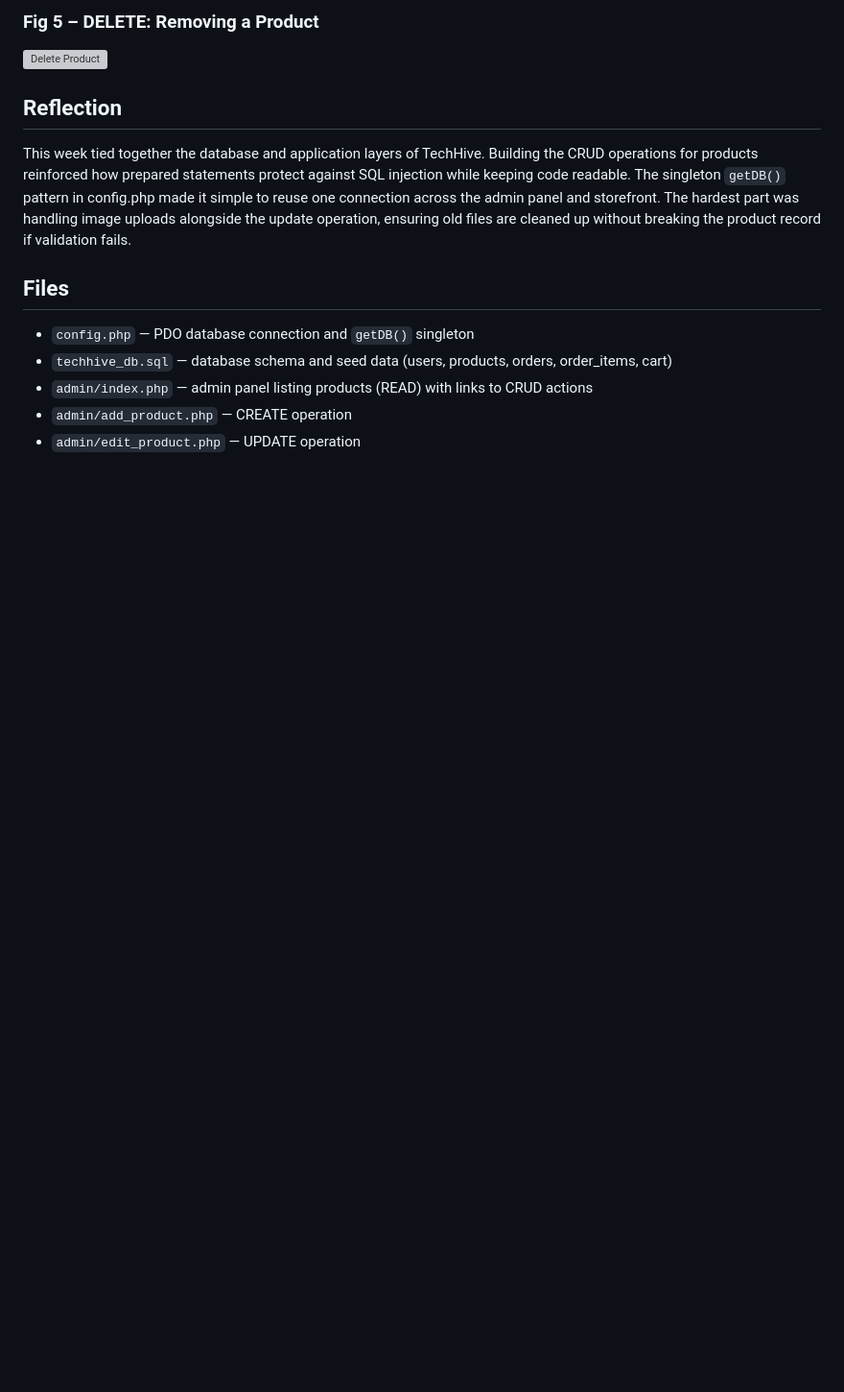
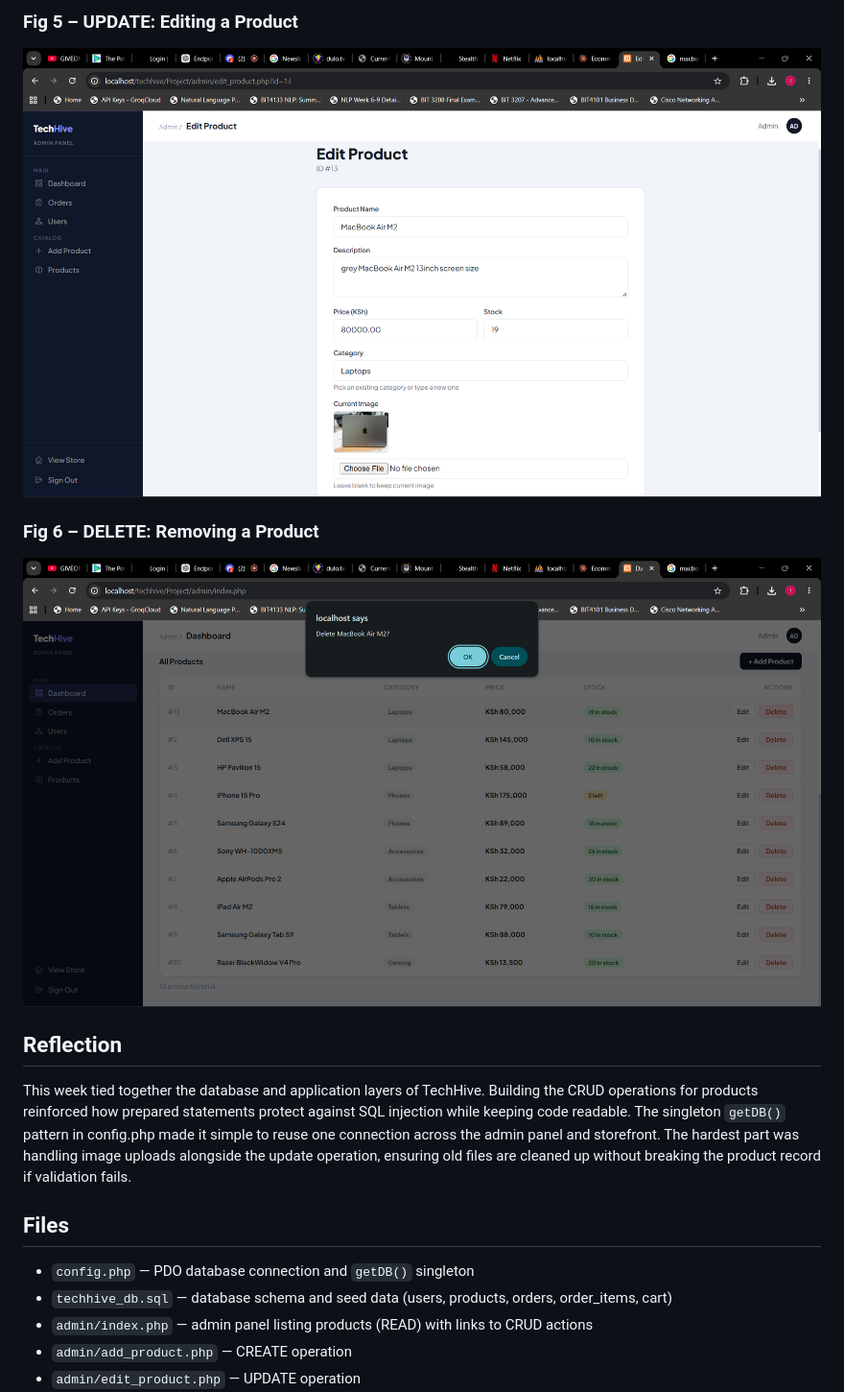
Before and after one commit to immaculatemuli/techhive_ecommerce, a Markdown page: Week6/README.md, the part around one of its changes. Shown at 96% size. Rendered like a GitHub page; blank space fills up the shorter version; grey boxes are pictures that could not be loaded.

Commit message:
Fix screenshot filenames in Week6 README

```diff
--- a/Week6/README.md
+++ b/Week6/README.md
@@ -98,6 +98,9 @@ Foreign key constraints (`ON DELETE CASCADE`) maintain referential integrity bet
 
-### Fig 5 – DELETE: Removing a Product
-![Delete Product](screenshots/fig5-delete-product.png)
+### Fig 5 – UPDATE: Editing a Product
+![Update Product](screenshots/fig5a-update-delete.png)
+
+### Fig 6 – DELETE: Removing a Product
+![Delete Product](screenshots/fig5b-update-delete.png)
 
 ## Reflection
 This week tied together the database and application layers of TechHive. Building the CRUD operations for products reinforced how prepared statements protect against SQL injection while keeping code readable. The singleton `getDB()` pattern in config.php made it simple to reuse one connection across the admin panel and storefront. The hardest part was handling image uploads alongside the update operation, ensuring old files are cleaned up without breaking the product record if validation fails.
```
Also changed, not shown: other parts of Week6/README.md (+5 -5 lines).
